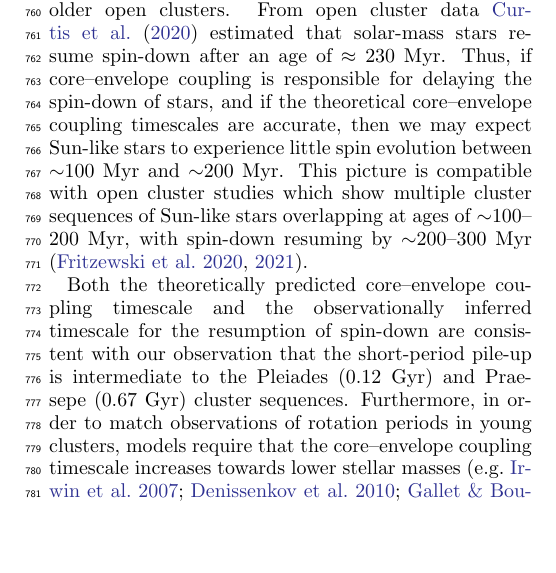
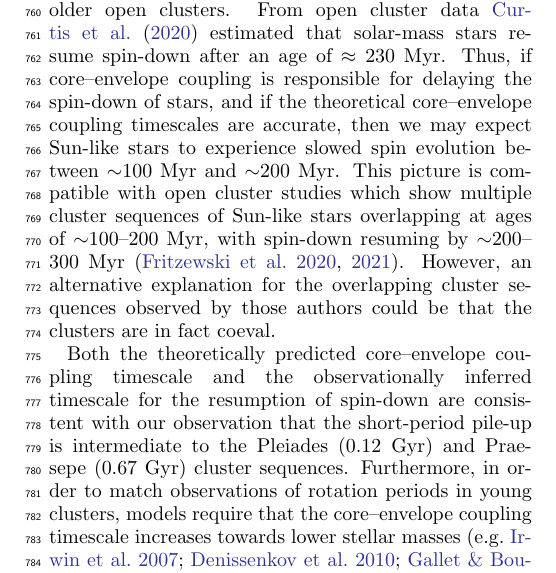
Before and after one commit to trevordavid/rossby-ridge, a LaTeX paper (src/ms.tex): part of one column of page 16 of 27, cut so that both start at the same text, the shorter picture padded with empty space. Compiled offline with pdfLaTeX.

Commit message:
JVS comments

```diff
--- a/src/ms.tex
+++ b/src/ms.tex
@@ -529,9 +529,7 @@ Unlike the long-period pile-up, the short-period pile-up is not predicted by the
 
 \citet{Curtis2019a, Curtis2020} proposed that the overlapping cluster sequences could be produced by a temporary epoch of stalled spin-down, caused either by (i) a reduction in the magnetic braking torque, or (ii) core–envelope momentum transfer which offsets the effect of magnetic braking \citep[e.g.][]{MacGregor1991}. In the core–envelope momentum transfer scenario angular momentum is exchanged between the envelope and the core on a characteristic timescale known as the core–envelope coupling timescale. The angular momentum transfer spins up the envelope, temporarily offsetting the spin-down via magnetic braking. Thus, in the core–envelope coupling scenario, spin evolution is slowed when the star's age becomes comparable to the core–envelope coupling timescale. Theoretical predictions for the core–envelope coupling timescale for a solar-mass star range from 30--110 Myr \citep{MacGregor1991,Krishnamurthi1997, Bouvier2008, IrwinBouvier2009, Denissenkov2010, GalletBouvier2015, Lanzafame2015, Somers2016, Spada2020}.
 
-After a period of slowed spin-evolution, stars must resume spinning down as evidenced from studies of older open clusters. From open cluster data \citet{Curtis2020} estimated that solar-mass stars resume spin-down after an age of $\approx$~230~Myr. Thus, if core–envelope coupling is responsible for delaying the spin-down of stars, and if the theoretical core–envelope coupling timescales are accurate, then we may expect Sun-like stars to experience little spin evolution between $\sim$100~Myr and $\sim$200~Myr. This picture is compatible with open cluster studies which show multiple cluster sequences of Sun-like stars overlapping at ages of $\sim$100--200~Myr, with spin-down resuming by $\sim$200--300~Myr \citep{Fritzewski2020,Fritzewski2021}.
-
-%JVS: I am not sure this is actually what you expect to see. If you go back and look at the Lanzafame and Spada paper from 2015, the spin down never stalls out entirely... there is always evolution in the period, even though it is slower than you would have predicted with a solid body model. In the solar mass stars, you never see something as stark as the Praesepe/NGC6811 overlap. You're also working in a regime where initial conditions, saturated spin down, and cluster age uncertainties can really get you. I'm not sure you can attribute the overlap in Fritzewski to core-envelope decoupling... it could also just be you are looking at clusters that are coeval within the age uncertainties (remember, you're dealing with isochrone ages that come from stars with convective cores at these ages, and they have *nasty* systematic shifts depending on what you assumed about the degree of convective core overshooting).  I would tread carefully here.
+After a period of slowed spin-evolution, stars must resume spinning down as evidenced from studies of older open clusters. From open cluster data \citet{Curtis2020} estimated that solar-mass stars resume spin-down after an age of $\approx$~230~Myr. Thus, if core–envelope coupling is responsible for delaying the spin-down of stars, and if the theoretical core–envelope coupling timescales are accurate, then we may expect Sun-like stars to experience slowed spin evolution between $\sim$100~Myr and $\sim$200~Myr. This picture is compatible with open cluster studies which show multiple cluster sequences of Sun-like stars overlapping at ages of $\sim$100--200~Myr, with spin-down resuming by $\sim$200--300~Myr \citep{Fritzewski2020,Fritzewski2021}. However, an alternative explanation for the overlapping cluster sequences observed by those authors could be that the clusters are in fact coeval.
 
 Both the theoretically predicted core–envelope coupling timescale and the observationally inferred timescale for the resumption of spin-down are consistent with our observation that the short-period pile-up is intermediate to the Pleiades (0.12~Gyr) and Praesepe (0.67~Gyr) cluster sequences. Furthermore, in order to match observations of rotation periods in young clusters, models require that the core–envelope coupling timescale increases towards lower stellar masses \citep[e.g.][]{Irwin2007, Denissenkov2010, GalletBouvier2015}, which provides a natural explanation for why this stalling occurs at older ages for lower-mass stars \citep{Curtis2020}.
 
```
